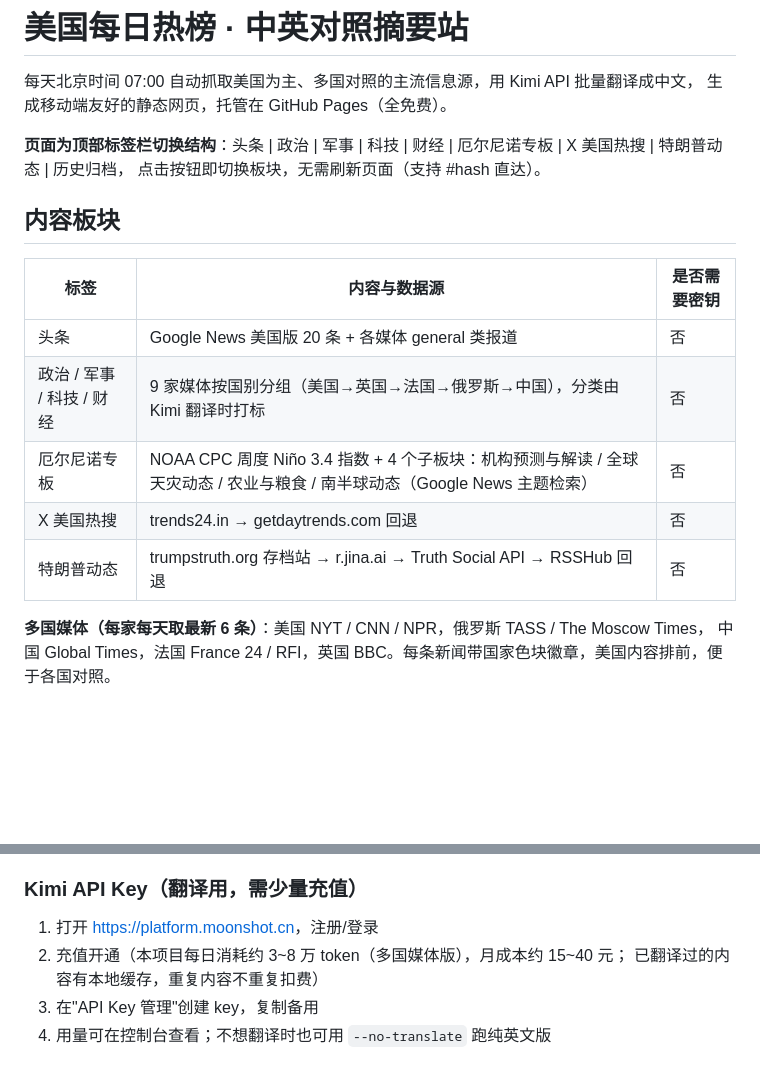
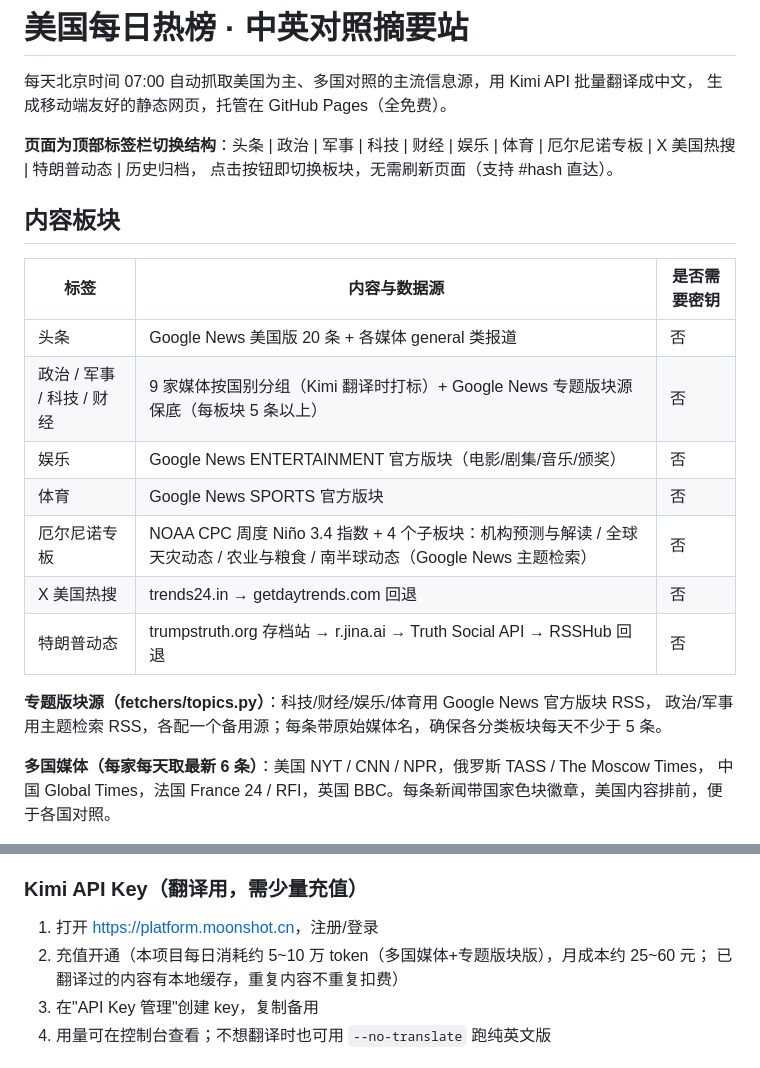
Before and after one commit to xlq1314520/us-daily-brief, a Markdown page: README.md, 2 parts joined by grey strips. GitHub-like rendering; blank space fills up the shorter version.

Commit message:
README: topic feeds + new tabs

```diff
--- a/README.md
+++ b/README.md
@@ -3,7 +3,7 @@
 每天北京时间 07:00 自动抓取美国为主、多国对照的主流信息源，用 Kimi API 批量翻译成中文，
 生成移动端友好的静态网页，托管在 GitHub Pages（全免费）。
 
-**页面为顶部标签栏切换结构**：头条 | 政治 | 军事 | 科技 | 财经 | 厄尔尼诺专板 | X 美国热搜 | 特朗普动态 | 历史归档，
+**页面为顶部标签栏切换结构**：头条 | 政治 | 军事 | 科技 | 财经 | 娱乐 | 体育 | 厄尔尼诺专板 | X 美国热搜 | 特朗普动态 | 历史归档，
 点击按钮即切换板块，无需刷新页面（支持 #hash 直达）。
 
 ## 内容板块
@@ -11,10 +11,15 @@
 | 标签 | 内容与数据源 | 是否需要密钥 |
 |---|---|---|
 | 头条 | Google News 美国版 20 条 + 各媒体 general 类报道 | 否 |
-| 政治 / 军事 / 科技 / 财经 | 9 家媒体按国别分组（美国→英国→法国→俄罗斯→中国），分类由 Kimi 翻译时打标 | 否 |
+| 政治 / 军事 / 科技 / 财经 | 9 家媒体按国别分组（Kimi 翻译时打标）+ Google News 专题版块源保底（每板块 5 条以上） | 否 |
+| 娱乐 | Google News ENTERTAINMENT 官方版块（电影/剧集/音乐/颁奖） | 否 |
+| 体育 | Google News SPORTS 官方版块 | 否 |
 | 厄尔尼诺专板 | NOAA CPC 周度 Niño 3.4 指数 + 4 个子板块：机构预测与解读 / 全球天灾动态 / 农业与粮食 / 南半球动态（Google News 主题检索） | 否 |
 | X 美国热搜 | trends24.in → getdaytrends.com 回退 | 否 |
 | 特朗普动态 | trumpstruth.org 存档站 → r.jina.ai → Truth Social API → RSSHub 回退 | 否 |
+
+**专题版块源（fetchers/topics.py）**：科技/财经/娱乐/体育用 Google News 官方版块 RSS，
+政治/军事用主题检索 RSS，各配一个备用源；每条带原始媒体名，确保各分类板块每天不少于 5 条。
 
 **多国媒体（每家每天取最新 6 条）**：美国 NYT / CNN / NPR，俄罗斯 TASS / The Moscow Times，
 中国 Global Times，法国 France 24 / RFI，英国 BBC。每条新闻带国家色块徽章，美国内容排前，便于各国对照。
@@ -35,7 +40,7 @@ NOAA 官方 ENSO 监测页。数据周滞后或抓取失败时卡片显示"指
 ### Kimi API Key（翻译用，需少量充值）
 
 1. 打开 <https://platform.moonshot.cn>，注册/登录
-2. 充值开通（本项目每日消耗约 3~8 万 token（多国媒体版），月成本约 15~40 元；
+2. 充值开通（本项目每日消耗约 5~10 万 token（多国媒体+专题版块版），月成本约 25~60 元；
    已翻译过的内容有本地缓存，重复内容不重复扣费）
 3. 在"API Key 管理"创建 key，复制备用
 4. 用量可在控制台查看；不想翻译时也可用 `--no-translate` 跑纯英文版
```
